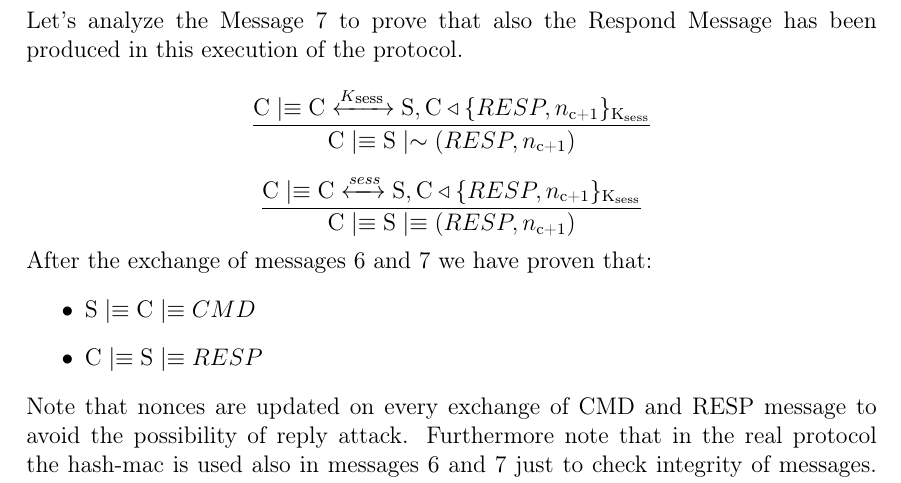
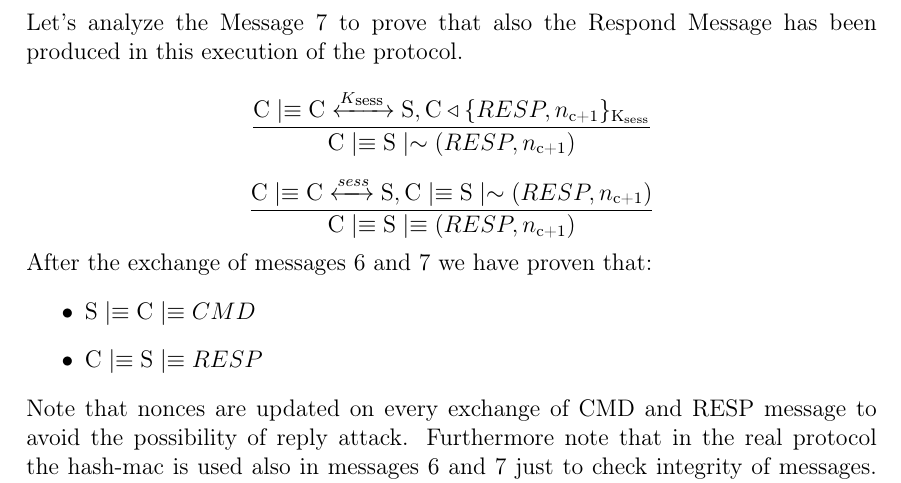
Before and after one commit to psoftware/secure-fap, a LaTeX thesis (docs/maindoc/cybersecurity.tex, which reads docs/maindoc/chapters/description_protocol.tex): part of page 7 of 10, cut so that both start at the same text. Compiled offline with pdfLaTeX.

```diff
--- a/docs/maindoc/chapters/description_protocol.tex
+++ b/docs/maindoc/chapters/description_protocol.tex
@@ -129,7 +129,7 @@
 \[ \frac{\textnormal{C} \believes \textnormal{C} \sharekey{K\textsubscript{sess }} \textnormal{S}, \textnormal{C} \sees \lbrace RESP, n\textsubscript{c+1} \rbrace \textsubscript{K\textsubscript{sess}}}{ \textnormal{C} \believes \textnormal{S} \oncesaid (RESP,n\textsubscript{c+1})}
 \]
 
-\[ \frac{\textnormal{C} \believes \textnormal{C} \sharekey{sess } \textnormal{S}, \textnormal{C} \sees \lbrace RESP,n\textsubscript{c+1} \rbrace \textsubscript{K\textsubscript{sess}} }{\textnormal{C} \believes \textnormal{S} \believes (RESP,n\textsubscript{c+1})}
+\[ \frac{\textnormal{C} \believes \textnormal{C} \sharekey{sess } \textnormal{S}, \textnormal{C} \believes \textnormal{S} \oncesaid (RESP,n\textsubscript{c+1}) }{\textnormal{C} \believes \textnormal{S} \believes (RESP,n\textsubscript{c+1})}
 \]
 After the exchange of messages 6 and 7 we have proven that:
 \begin{itemize}
```
Also changed, not shown: docs/maindoc/chapters/description_protocol.tex (2 more changed lines).
